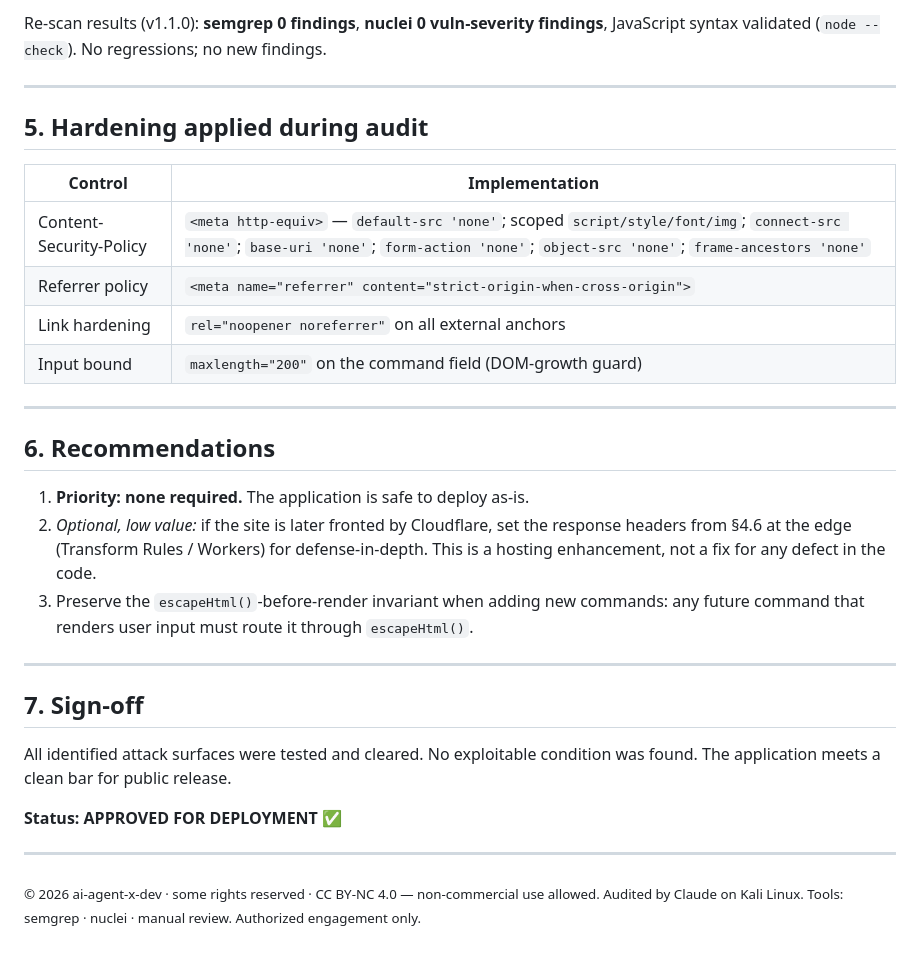
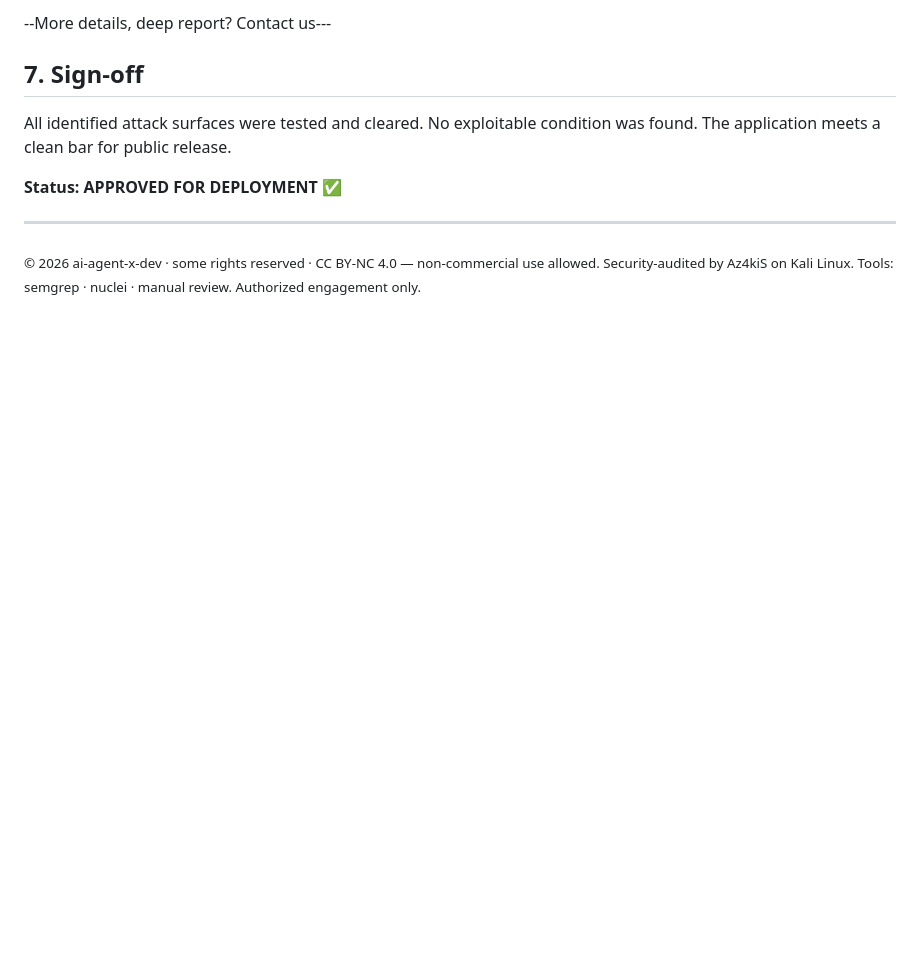
Before and after one commit to ai-agent-x-dev/ai-agent-x-dev.github.io, a Markdown page: SECURITY_AUDIT.md, the part around one of its changes. Drawn GitHub-style; blank space fills up the shorter version.

```diff
--- a/SECURITY_AUDIT.md
+++ b/SECURITY_AUDIT.md
@@ -124,29 +83,4 @@ path that touches user input or persistent state was re-reviewed:
-Re-scan results (v1.1.0): **semgrep 0 findings**, **nuclei 0 vuln-severity findings**,
-JavaScript syntax validated (`node --check`). No regressions; no new findings.
-
----
-
-## 5. Hardening applied during audit
-
-| Control | Implementation |
-|---|---|
-| Content-Security-Policy | `<meta http-equiv>` — `default-src 'none'`; scoped `script/style/font/img`; `connect-src 'none'`; `base-uri 'none'`; `form-action 'none'`; `object-src 'none'`; `frame-ancestors 'none'` |
-| Referrer policy | `<meta name="referrer" content="strict-origin-when-cross-origin">` |
-| Link hardening | `rel="noopener noreferrer"` on all external anchors |
-| Input bound | `maxlength="200"` on the command field (DOM-growth guard) |
-
----
-
-## 6. Recommendations
-
-1. **Priority: none required.** The application is safe to deploy as-is.
-2. *Optional, low value:* if the site is later fronted by Cloudflare, set the response
-   headers from §4.6 at the edge (Transform Rules / Workers) for defense-in-depth. This is
-   a hosting enhancement, not a fix for any defect in the code.
-3. Preserve the `escapeHtml()`-before-render invariant when adding new commands: any future
-   command that renders user input must route it through `escapeHtml()`.
-
----
+--More details, deep report? Contact us---
 
 ## 7. Sign-off
 
@@ -158,4 +92,4 @@ The application meets a clean bar for public release.
 ---
 
 <sub>© 2026 ai-agent-x-dev · some rights reserved · CC BY-NC 4.0 — non-commercial use allowed.
-Audited by Claude on Kali Linux. Tools: semgrep · nuclei · manual review. Authorized engagement only.</sub>
+Security-audited by Az4kiS on Kali Linux. Tools: semgrep · nuclei · manual review. Authorized engagement only.</sub>
```
Also changed, not shown: other parts of SECURITY_AUDIT.md (+0 -41 lines).
